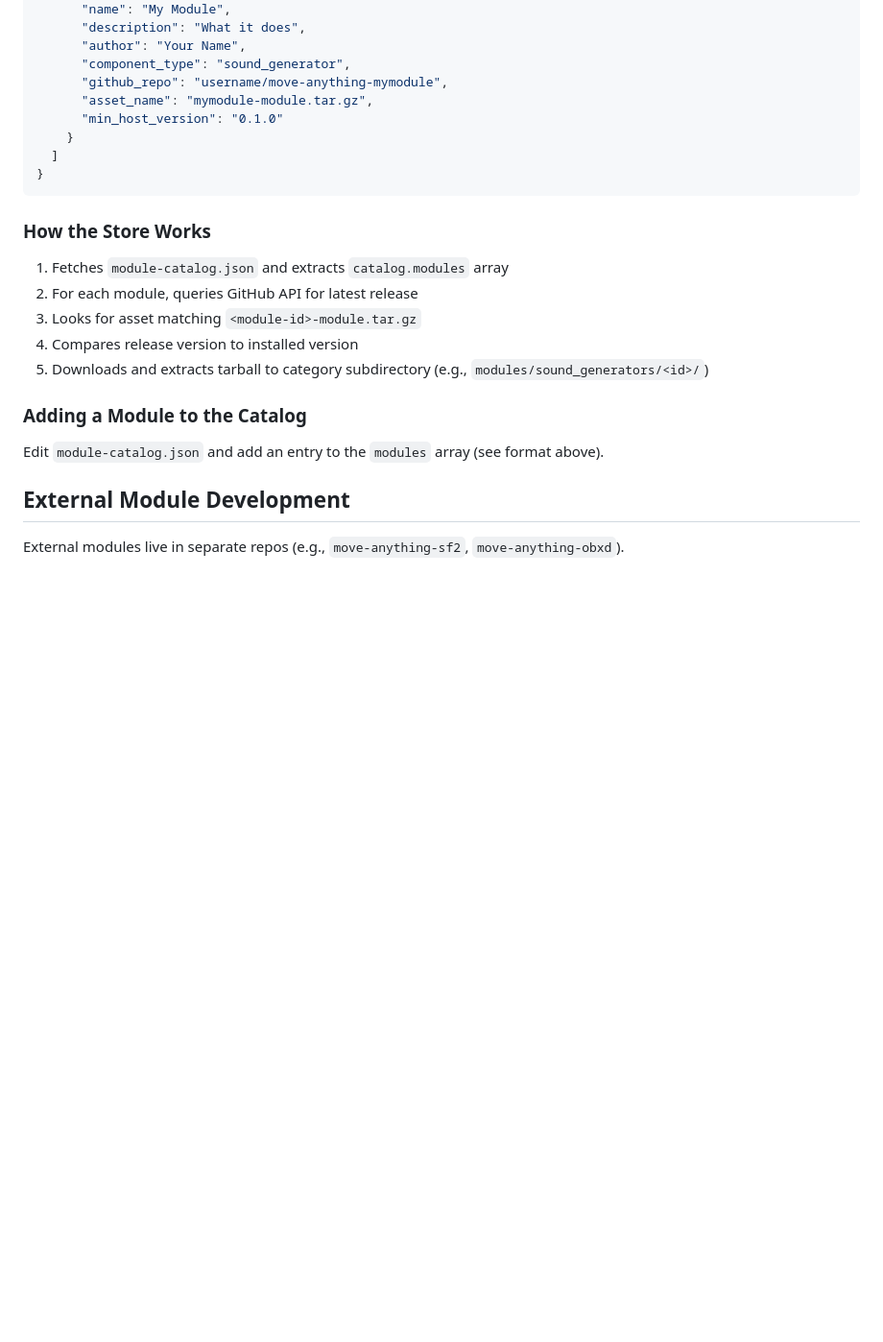
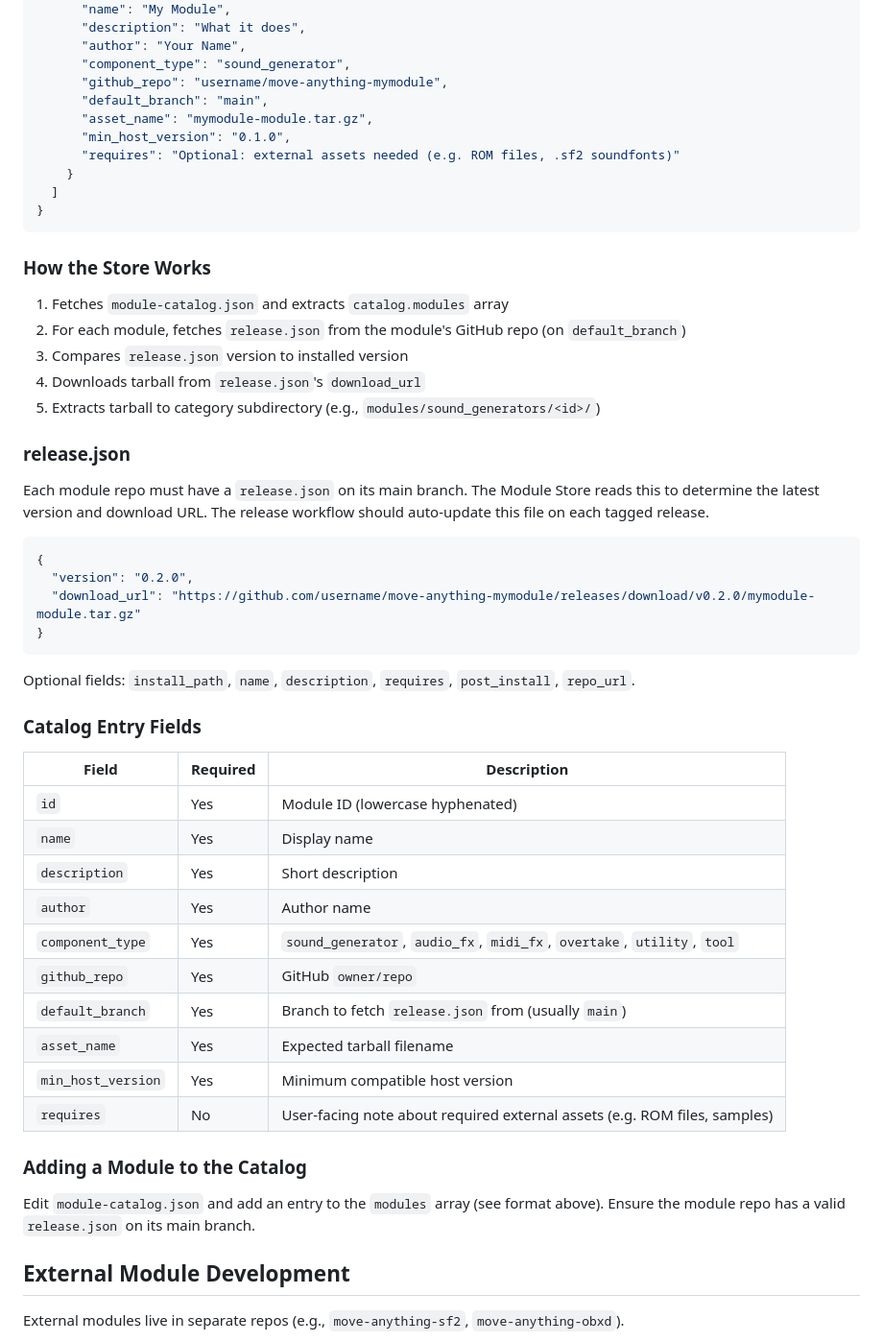
Before and after one commit to charlesvestal/move-anything, a Markdown page: CLAUDE.md, the part around the change. Shown at 96% size. GitHub-like rendering; blank space fills up the shorter version.

````diff
--- a/CLAUDE.md
+++ b/CLAUDE.md
@@ -579,8 +579,10 @@ The Module Store (`store` module) downloads and installs external modules from G
       "author": "Your Name",
       "component_type": "sound_generator",
       "github_repo": "username/move-anything-mymodule",
+      "default_branch": "main",
       "asset_name": "mymodule-module.tar.gz",
-      "min_host_version": "0.1.0"
+      "min_host_version": "0.1.0",
+      "requires": "Optional: external assets needed (e.g. ROM files, .sf2 soundfonts)"
     }
   ]
 }
@@ -589,14 +591,42 @@ The Module Store (`store` module) downloads and installs external modules from G
 ### How the Store Works
 
 1. Fetches `module-catalog.json` and extracts `catalog.modules` array
-2. For each module, queries GitHub API for latest release
-3. Looks for asset matching `<module-id>-module.tar.gz`
-4. Compares release version to installed version
-5. Downloads and extracts tarball to category subdirectory (e.g., `modules/sound_generators/<id>/`)
+2. For each module, fetches `release.json` from the module's GitHub repo (on `default_branch`)
+3. Compares `release.json` version to installed version
+4. Downloads tarball from `release.json`'s `download_url`
+5. Extracts tarball to category subdirectory (e.g., `modules/sound_generators/<id>/`)
+
+### release.json
+
+Each module repo must have a `release.json` on its main branch. The Module Store reads this to determine the latest version and download URL. The release workflow should auto-update this file on each tagged release.
+
+```json
+{
+  "version": "0.2.0",
+  "download_url": "https://github.com/username/move-anything-mymodule/releases/download/v0.2.0/mymodule-module.tar.gz"
+}
+```
+
+Optional fields: `install_path`, `name`, `description`, `requires`, `post_install`, `repo_url`.
+
+### Catalog Entry Fields
+
+| Field | Required | Description |
+|-------|----------|-------------|
+| `id` | Yes | Module ID (lowercase hyphenated) |
+| `name` | Yes | Display name |
+| `description` | Yes | Short description |
+| `author` | Yes | Author name |
+| `component_type` | Yes | `sound_generator`, `audio_fx`, `midi_fx`, `overtake`, `utility`, `tool` |
+| `github_repo` | Yes | GitHub `owner/repo` |
+| `default_branch` | Yes | Branch to fetch `release.json` from (usually `main`) |
+| `asset_name` | Yes | Expected tarball filename |
+| `min_host_version` | Yes | Minimum compatible host version |
+| `requires` | No | User-facing note about required external assets (e.g. ROM files, samples) |
 
 ### Adding a Module to the Catalog
 
-Edit `module-catalog.json` and add an entry to the `modules` array (see format above).
+Edit `module-catalog.json` and add an entry to the `modules` array (see format above). Ensure the module repo has a valid `release.json` on its main branch.
 
 ## External Module Development
 
````
Also changed, not shown: docs/MODULES.md (+70 -12 lines).
